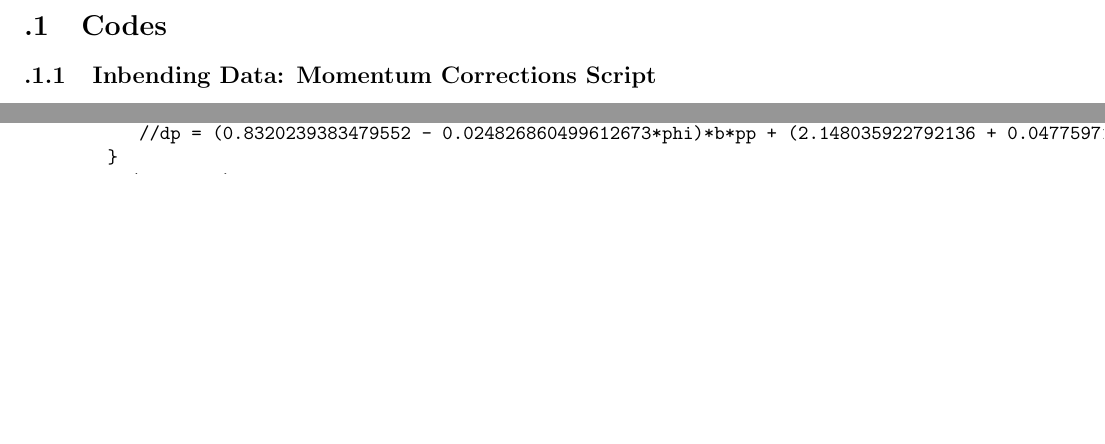
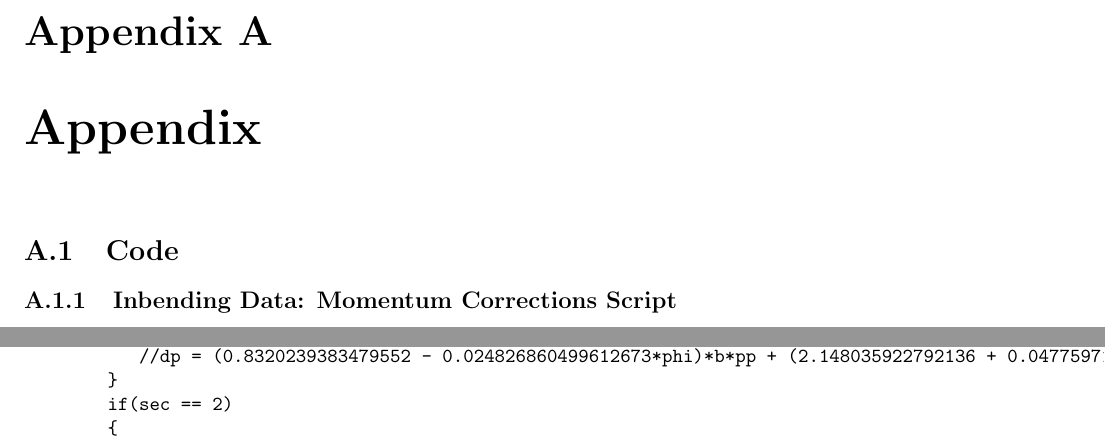
Before and after one commit to drewkenjo/note_CLAS12_momentum_corrections, a LaTeX thesis (main.tex, which reads Appendix.tex): two parts of pages 58 and 63 of 74 before the commit and two parts of pages 58 and 64 of 74 after it, joined at a grey line, cut at the place of the change, the shorter picture padded with empty space. Compiled offline with pdfLaTeX.

Commit message:
add chapter designation to Appendix

```diff
--- a/Appendix.tex
+++ b/Appendix.tex
@@ -1,6 +1,7 @@
 \appendix
+\chapter{Appendix}
 
-\section{Codes}
+\section{Code}
 
 \subsection{Inbending Data: Momentum Corrections Script}
 \label{app:in_code}
```
